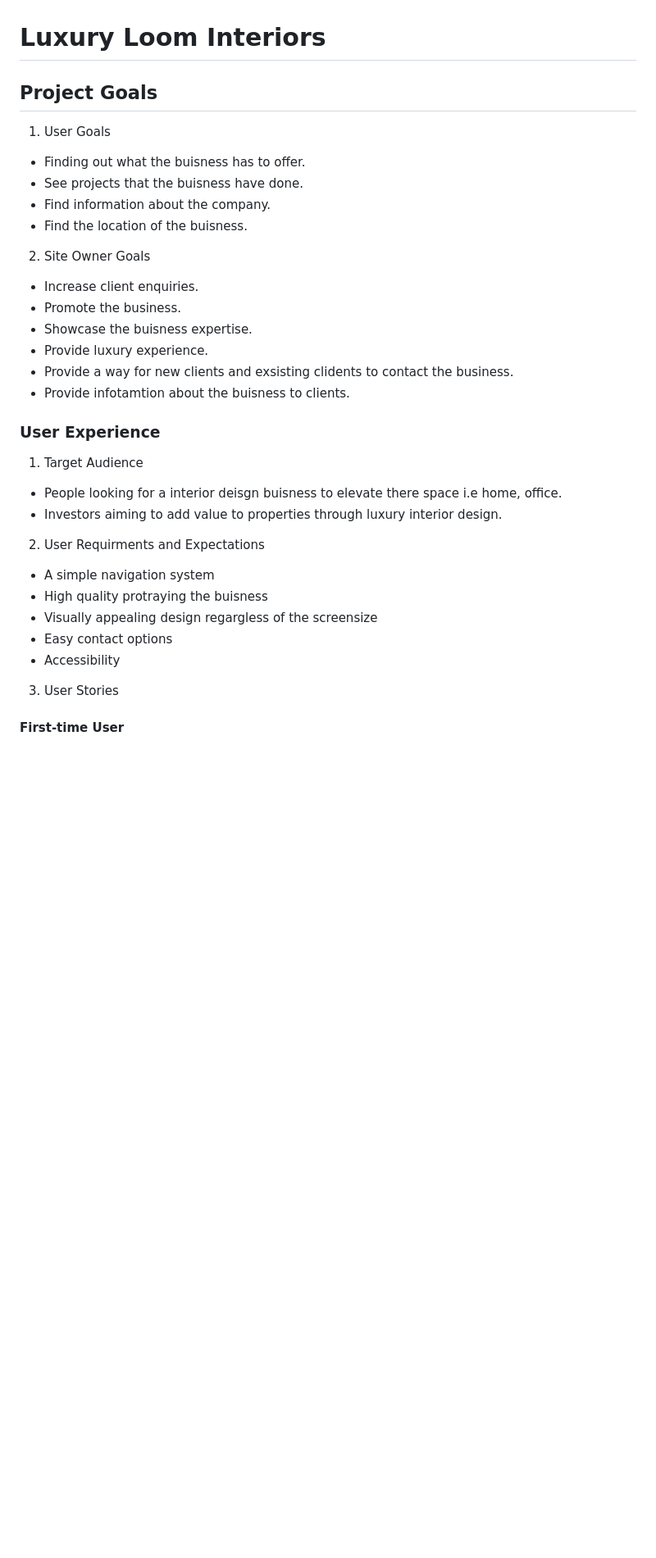
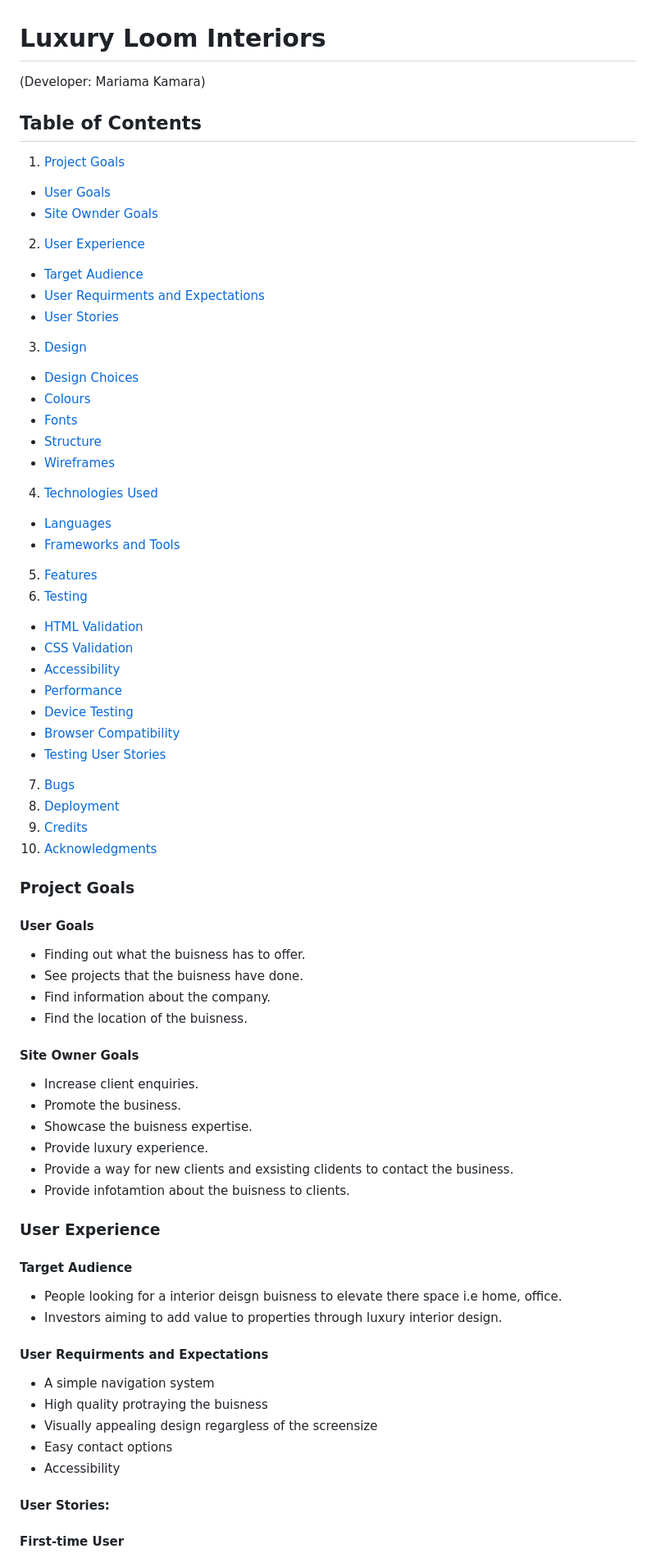
Before and after one commit to KmariK/luxury-loom-interiors, a Markdown page: README.md, the part around one of its changes. Shown at 82% size. GitHub-like rendering; blank space fills up the shorter version.

Commit message:
Add table of contents with links to readme file

```diff
--- a/README.md
+++ b/README.md
@@ -1,14 +1,49 @@
 # Luxury Loom Interiors
 
-## Project Goals
+(Developer: Mariama Kamara)
 
-1. User Goals
+## Table of Contents
+1. [Project Goals](#project-goals)
+- [User Goals](#user-goals)
+- [Site Ownder Goals](#site-owner-goals)
+2. [User Experience](#user-experience)
+- [Target Audience](#target-audience)
+- [User Requirments and Expectations](#user-requirments-and-expectations)
+- [User Stories](#user-stories)
+3. [Design](#design)
+- [Design Choices](#design-choices)
+- [Colours](#colours)
+- [Fonts](#fonts)
+- [Structure](#structure)
+- [Wireframes](#wireframes)
+4. [Technologies Used](#technologies-used)
+- [Languages](#languages)
+- [Frameworks and Tools](#frameworks--tools)
+5. [Features](#features)
+6. [Testing](#testing)
+- [HTML Validation](#html-validation)
+- [CSS Validation](#css-validation)
+- [Accessibility](#accessibility)
+- [Performance](#performance)
+- [Device Testing](#device-testing)
+- [Browser Compatibility](#browser-compatibility)
+- [Testing User Stories](#testing-user-stories)
+7. [Bugs](#bugs)
+8. [Deployment](#deployment)
+9. [Credits](#credits)
+10. [Acknowledgments](#acknowledgements)
+
+
+
+### Project Goals
+
+#### User Goals
 - Finding out what the buisness has to offer.
 - See projects that the buisness have done.
 - Find information about the company.
 -  Find the location of the buisness.
 
-2. Site Owner Goals
+#### Site Owner Goals
 - Increase client enquiries.
 - Promote the business.
 - Showcase the buisness expertise.
@@ -18,18 +53,18 @@
 
 ### User Experience
 
-1. Target Audience
+#### Target Audience
 - People looking for a interior deisgn buisness to elevate there space i.e home, office.
 - Investors aiming to add value to properties through luxury interior design.
 
-2. User Requirments and Expectations
+#### User Requirments and Expectations
 - A simple navigation system
 - High quality protraying the buisness
 - Visually appealing design regargless of the screensize
 - Easy contact options
 - Accessibility
 
-3. User Stories
+#### User Stories:
 
 #### First-time User
 1. As a first time user, I want to know where the business is located i.e country & city
```
Also changed, not shown: other parts of README.md (+17 -17 lines).
